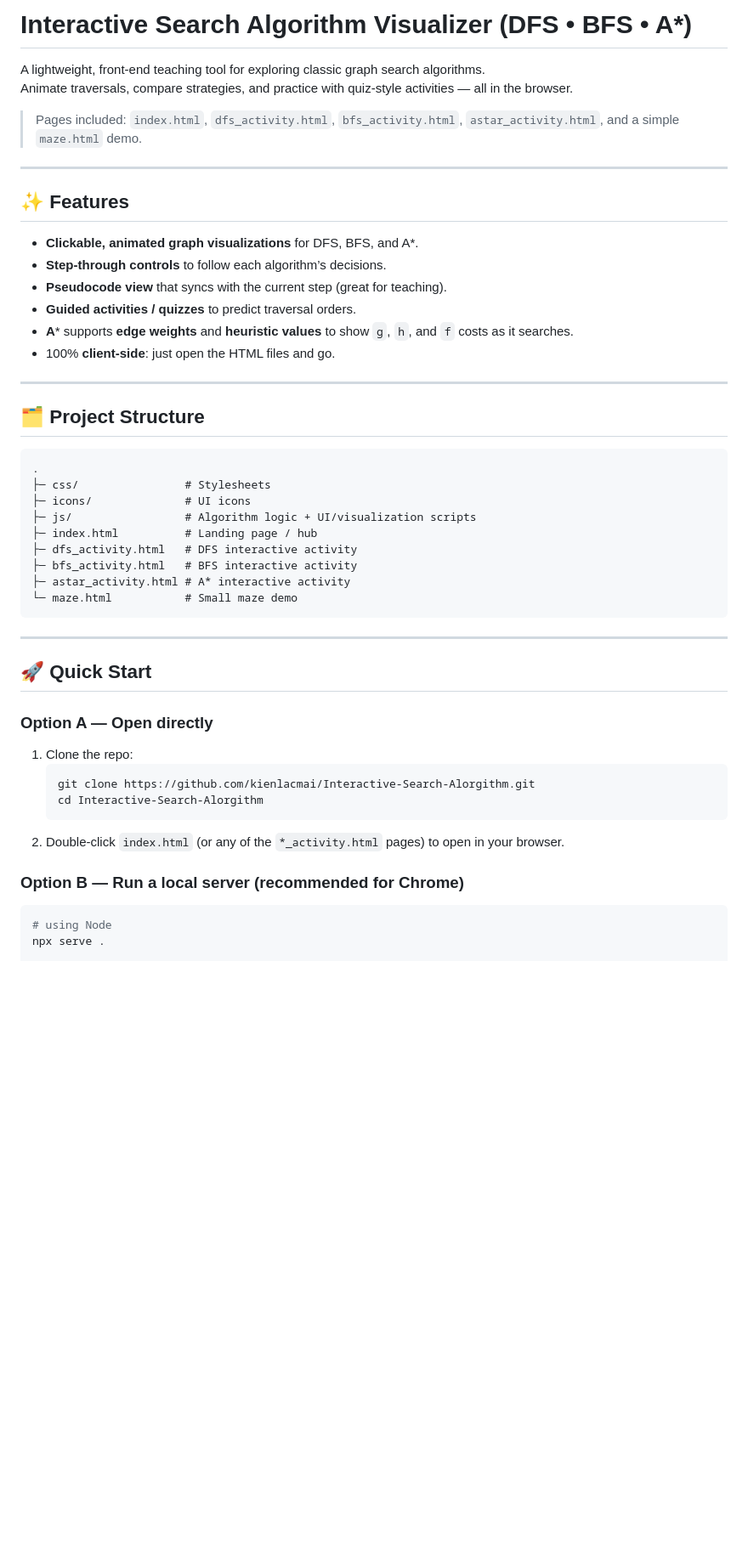
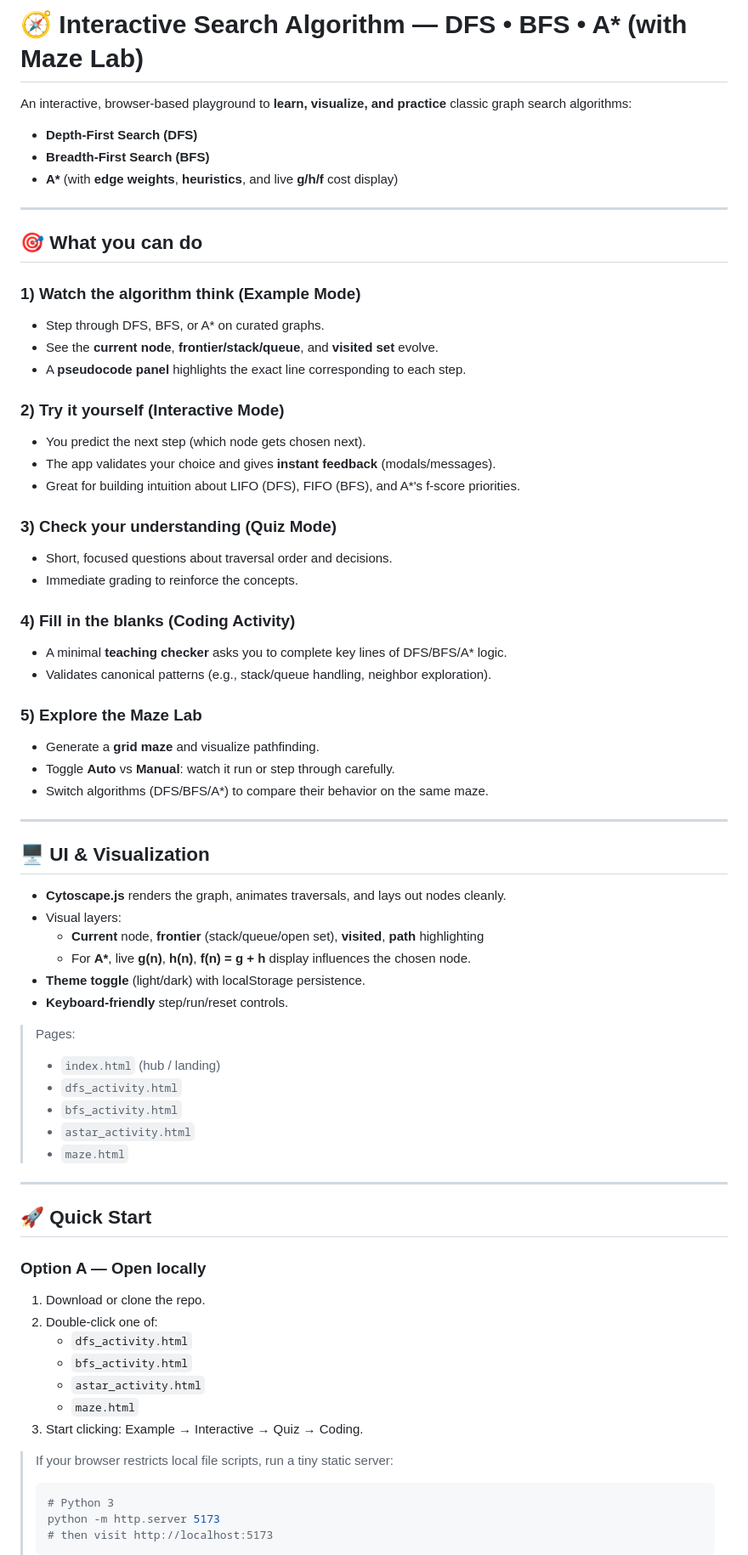
Before and after one commit to kienlacmai/Interactive-Search-Algorithm, a Markdown page: README.md, the part around the change printed below. Shown: that part at 85% size. Rendered like a GitHub page; blank space fills up the shorter version.

````diff
--- a/README.md
+++ b/README.md
@@ -1,51 +1,72 @@
-# Interactive Search Algorithm Visualizer (DFS • BFS • A*)
+# 🧭 Interactive Search Algorithm — DFS • BFS • A* (with Maze Lab)
 
-A lightweight, front-end teaching tool for exploring classic graph search algorithms.
-Animate traversals, compare strategies, and practice with quiz-style activities — all in the browser.
-
-> Pages included: `index.html`, `dfs_activity.html`, `bfs_activity.html`, `astar_activity.html`, and a simple `maze.html` demo.
+An interactive, browser-based playground to **learn, visualize, and practice** classic graph search algorithms:
+- **Depth-First Search (DFS)**
+- **Breadth-First Search (BFS)**
+- **A\*** (with **edge weights**, **heuristics**, and live **g/h/f** cost display)
 
 ---
 
-## ✨ Features
+## 🎯 What you can do
 
-- **Clickable, animated graph visualizations** for DFS, BFS, and A*.
-- **Step-through controls** to follow each algorithm’s decisions.
-- **Pseudocode view** that syncs with the current step (great for teaching).
-- **Guided activities / quizzes** to predict traversal orders.
-- **A*** supports **edge weights** and **heuristic values** to show `g`, `h`, and `f` costs as it searches.
-- 100% **client-side**: just open the HTML files and go.
+### 1) Watch the algorithm think (Example Mode)
+- Step through DFS, BFS, or A* on curated graphs.
+- See the **current node**, **frontier/stack/queue**, and **visited set** evolve.
+- A **pseudocode panel** highlights the exact line corresponding to each step.
+
+### 2) Try it yourself (Interactive Mode)
+- You predict the next step (which node gets chosen next).
+- The app validates your choice and gives **instant feedback** (modals/messages).
+- Great for building intuition about LIFO (DFS), FIFO (BFS), and A*'s f-score priorities.
+
+### 3) Check your understanding (Quiz Mode)
+- Short, focused questions about traversal order and decisions.
+- Immediate grading to reinforce the concepts.
+
+### 4) Fill in the blanks (Coding Activity)
+- A minimal **teaching checker** asks you to complete key lines of DFS/BFS/A* logic.
+- Validates canonical patterns (e.g., stack/queue handling, neighbor exploration).
+
+### 5) Explore the Maze Lab
+- Generate a **grid maze** and visualize pathfinding.
+- Toggle **Auto** vs **Manual**: watch it run or step through carefully.
+- Switch algorithms (DFS/BFS/A*) to compare their behavior on the same maze.
 
 ---
 
-## 🗂️ Project Structure
+## 🖥️ UI & Visualization
 
-```
-.
-├─ css/                # Stylesheets
-├─ icons/              # UI icons
-├─ js/                 # Algorithm logic + UI/visualization scripts
-├─ index.html          # Landing page / hub
-├─ dfs_activity.html   # DFS interactive activity
-├─ bfs_activity.html   # BFS interactive activity
-├─ astar_activity.html # A* interactive activity
-└─ maze.html           # Small maze demo
-```
+- **Cytoscape.js** renders the graph, animates traversals, and lays out nodes cleanly.
+- Visual layers:
+  - **Current** node, **frontier** (stack/queue/open set), **visited**, **path** highlighting
+  - For **A\***, live **g(n)**, **h(n)**, **f(n) = g + h** display influences the chosen node.
+- **Theme toggle** (light/dark) with localStorage persistence.
+- **Keyboard-friendly** step/run/reset controls.
+
+> Pages:
+> - `index.html` (hub / landing)
+> - `dfs_activity.html`
+> - `bfs_activity.html`
+> - `astar_activity.html`
+> - `maze.html`
 
 ---
 
 ## 🚀 Quick Start
 
-### Option A — Open directly
-1. Clone the repo:
-   ```bash
-   git clone https://github.com/kienlacmai/Interactive-Search-Alorgithm.git
-   cd Interactive-Search-Alorgithm
-   ```
-2. Double-click `index.html` (or any of the `*_activity.html` pages) to open in your browser.
+### Option A — Open locally
+1. Download or clone the repo.
+2. Double-click one of:
+   - `dfs_activity.html`
+   - `bfs_activity.html`
+   - `astar_activity.html`
+   - `maze.html`
+3. Start clicking: Example → Interactive → Quiz → Coding.
 
-### Option B — Run a local server (recommended for Chrome)
-```bash
-# using Node
-npx serve .
+> If your browser restricts local file scripts, run a tiny static server:
+> ```bash
+> # Python 3
+> python -m http.server 5173
+> # then visit http://localhost:5173
+> ```
 
````
Also changed, not shown: other parts of README.md (+18 -68 lines).
